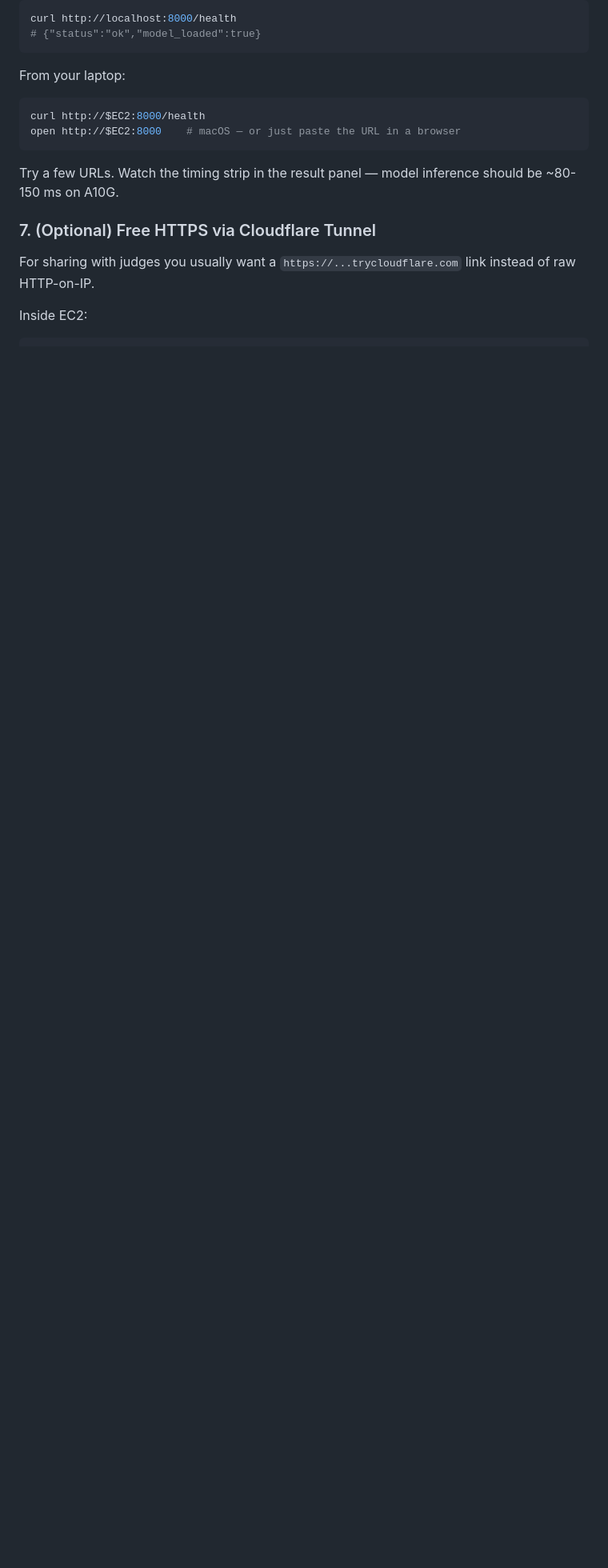
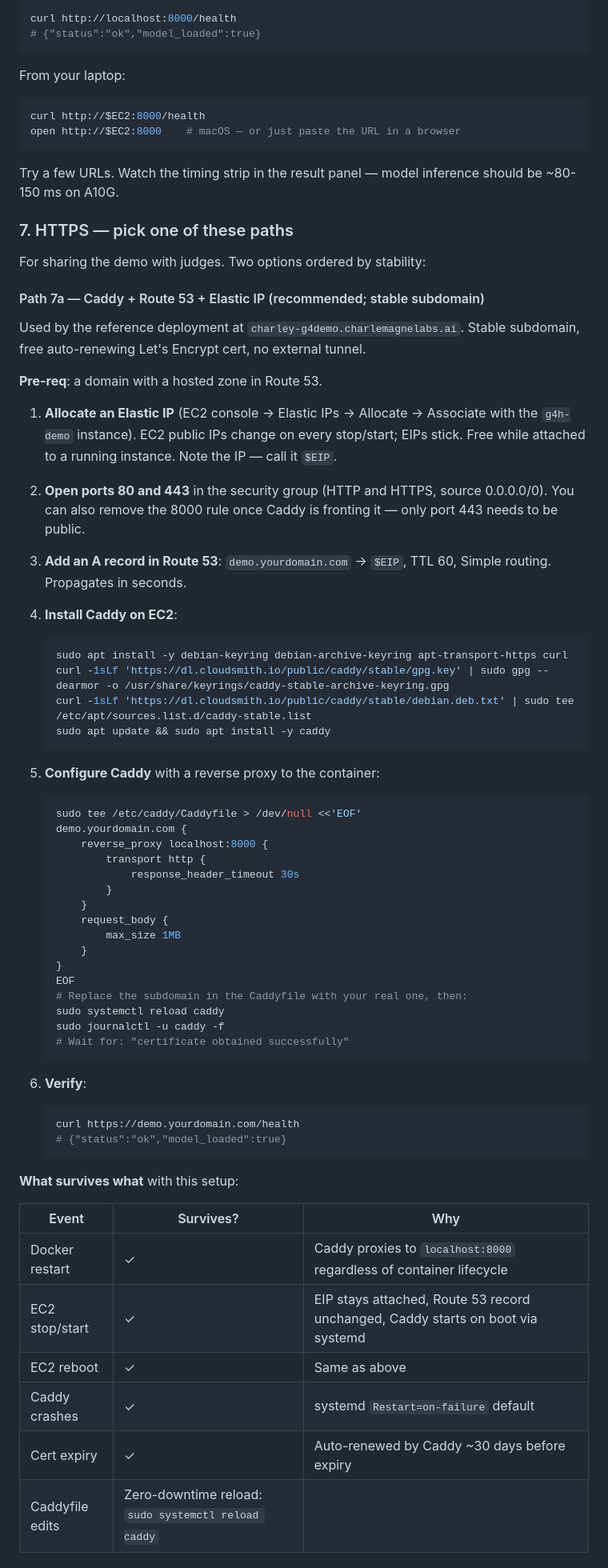
Before and after one commit to Charlemagne-Labs/g4h, a Markdown page: docs/phase4_live_demo.md, the part around one of its changes. Shown at 80% size. GitHub-like rendering; blank space fills up the shorter version.

````diff
--- a/docs/phase4_live_demo.md
+++ b/docs/phase4_live_demo.md
@@ -216,8 +216,67 @@ open http://$EC2:8000    # macOS — or just paste the URL in a browser
 
 Try a few URLs. Watch the timing strip in the result panel — model inference should be ~80-150 ms on A10G.
 
-### 7. (Optional) Free HTTPS via Cloudflare Tunnel
+### 7. HTTPS — pick one of these paths
 
-For sharing with judges you usually want a `https://...trycloudflare.com` link instead of raw HTTP-on-IP.
+For sharing the demo with judges. Two options ordered by stability:
 
-Inside EC2:
+#### Path 7a — Caddy + Route 53 + Elastic IP (recommended; stable subdomain)
+
+Used by the reference deployment at `charley-g4demo.charlemagnelabs.ai`. Stable subdomain, free auto-renewing Let's Encrypt cert, no external tunnel.
+
+**Pre-req**: a domain with a hosted zone in Route 53.
+
+1. **Allocate an Elastic IP** (EC2 console → Elastic IPs → Allocate → Associate with the `g4h-demo` instance). EC2 public IPs change on every stop/start; EIPs stick. Free while attached to a running instance. Note the IP — call it `$EIP`.
+
+2. **Open ports 80 and 443** in the security group (HTTP and HTTPS, source 0.0.0.0/0). You can also remove the 8000 rule once Caddy is fronting it — only port 443 needs to be public.
+
+3. **Add an A record in Route 53**: `demo.yourdomain.com` → `$EIP`, TTL 60, Simple routing. Propagates in seconds.
+
+4. **Install Caddy on EC2**:
+
+   ```bash
+   sudo apt install -y debian-keyring debian-archive-keyring apt-transport-https curl
+   curl -1sLf 'https://dl.cloudsmith.io/public/caddy/stable/gpg.key' | sudo gpg --dearmor -o /usr/share/keyrings/caddy-stable-archive-keyring.gpg
+   curl -1sLf 'https://dl.cloudsmith.io/public/caddy/stable/debian.deb.txt' | sudo tee /etc/apt/sources.list.d/caddy-stable.list
+   sudo apt update && sudo apt install -y caddy
+   ```
+
+5. **Configure Caddy** with a reverse proxy to the container:
+
+   ```bash
+   sudo tee /etc/caddy/Caddyfile > /dev/null <<'EOF'
+   demo.yourdomain.com {
+       reverse_proxy localhost:8000 {
+           transport http {
+               response_header_timeout 30s
+           }
+       }
+       request_body {
+           max_size 1MB
+       }
+   }
+   EOF
+   # Replace the subdomain in the Caddyfile with your real one, then:
+   sudo systemctl reload caddy
+   sudo journalctl -u caddy -f
+   # Wait for: "certificate obtained successfully"
+   ```
+
+6. **Verify**:
+
+   ```bash
+   curl https://demo.yourdomain.com/health
+   # {"status":"ok","model_loaded":true}
+   ```
+
+**What survives what** with this setup:
+
+| Event | Survives? | Why |
+|---|---|---|
+| Docker restart | ✓ | Caddy proxies to `localhost:8000` regardless of container lifecycle |
+| EC2 stop/start | ✓ | EIP stays attached, Route 53 record unchanged, Caddy starts on boot via systemd |
+| EC2 reboot | ✓ | Same as above |
+| Caddy crashes | ✓ | systemd `Restart=on-failure` default |
+| Cert expiry | ✓ | Auto-renewed by Caddy ~30 days before expiry |
+| Caddyfile edits | Zero-downtime reload: `sudo systemctl reload caddy` | |
+
````
Also changed, not shown: other parts of docs/phase4_live_demo.md (+28 -7 lines), README.md (+7 -2 lines).
